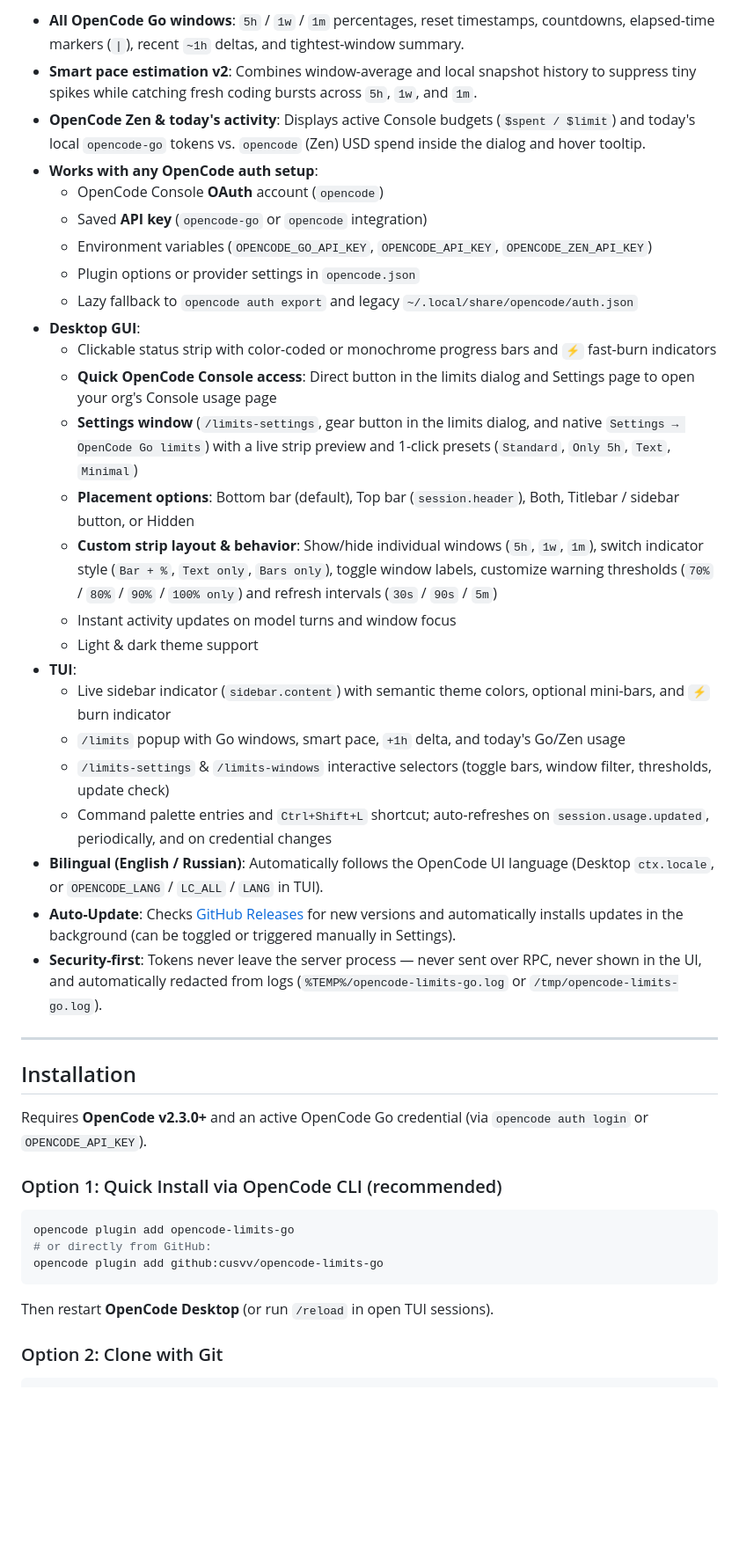
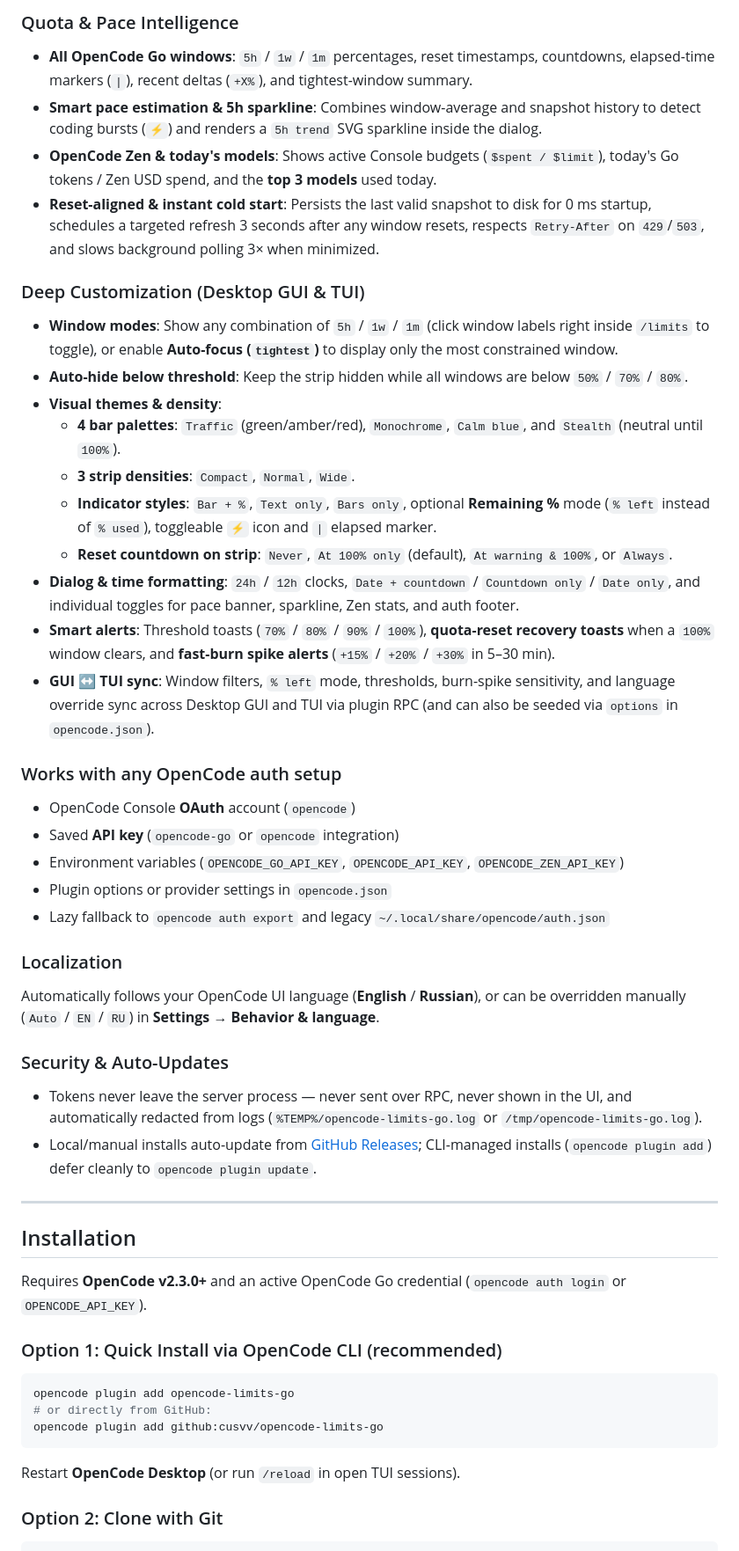
Before and after one commit to cusvv/opencode-limits-go, a Markdown page: README.md, the part around one of its changes. Shown at 88% size. GitHub-like rendering; blank space fills up the shorter version.

````diff
--- a/README.md
+++ b/README.md
@@ -36,35 +36,41 @@ Displays live usage across all three OpenCode Go windows — **5-hour rolling**,
 
-- **All OpenCode Go windows**: `5h` / `1w` / `1m` percentages, reset timestamps, countdowns, elapsed-time markers (`|`), recent `~1h` deltas, and tightest-window summary.
-- **Smart pace estimation v2**: Combines window-average and local snapshot history to suppress tiny spikes while catching fresh coding bursts across `5h`, `1w`, and `1m`.
-- **OpenCode Zen & today's activity**: Displays active Console budgets (`$spent / $limit`) and today's local `opencode-go` tokens vs. `opencode` (Zen) USD spend inside the dialog and hover tooltip.
-- **Works with any OpenCode auth setup**:
-  - OpenCode Console **OAuth** account (`opencode`)
-  - Saved **API key** (`opencode-go` or `opencode` integration)
-  - Environment variables (`OPENCODE_GO_API_KEY`, `OPENCODE_API_KEY`, `OPENCODE_ZEN_API_KEY`)
-  - Plugin options or provider settings in `opencode.json`
-  - Lazy fallback to `opencode auth export` and legacy `~/.local/share/opencode/auth.json`
-- **Desktop GUI**:
-  - Clickable status strip with color-coded or monochrome progress bars and `⚡` fast-burn indicators
-  - **Quick OpenCode Console access**: Direct button in the limits dialog and Settings page to open your org's Console usage page
-  - **Settings window** (`/limits-settings`, gear button in the limits dialog, and native `Settings → OpenCode Go limits`) with a live strip preview and 1-click presets (`Standard`, `Only 5h`, `Text`, `Minimal`)
-  - **Placement options**: Bottom bar (default), Top bar (`session.header`), Both, Titlebar / sidebar button, or Hidden
-  - **Custom strip layout & behavior**: Show/hide individual windows (`5h`, `1w`, `1m`), switch indicator style (`Bar + %`, `Text only`, `Bars only`), toggle window labels, customize warning thresholds (`70%` / `80%` / `90%` / `100% only`) and refresh intervals (`30s` / `90s` / `5m`)
-  - Instant activity updates on model turns and window focus
-  - Light & dark theme support
-- **TUI**:
-  - Live sidebar indicator (`sidebar.content`) with semantic theme colors, optional mini-bars, and `⚡` burn indicator
-  - `/limits` popup with Go windows, smart pace, `+1h` delta, and today's Go/Zen usage
-  - `/limits-settings` & `/limits-windows` interactive selectors (toggle bars, window filter, thresholds, update check)
-  - Command palette entries and `Ctrl+Shift+L` shortcut; auto-refreshes on `session.usage.updated`, periodically, and on credential changes
-- **Bilingual (English / Russian)**: Automatically follows the OpenCode UI language (Desktop `ctx.locale`, or `OPENCODE_LANG` / `LC_ALL` / `LANG` in TUI).
-- **Auto-Update**: Checks [GitHub Releases](https://github.com/cusvv/opencode-limits-go/releases) for new versions and automatically installs updates in the background (can be toggled or triggered manually in Settings).
-- **Security-first**: Tokens never leave the server process — never sent over RPC, never shown in the UI, and automatically redacted from logs (`%TEMP%/opencode-limits-go.log` or `/tmp/opencode-limits-go.log`).
+### Quota & Pace Intelligence
+- **All OpenCode Go windows**: `5h` / `1w` / `1m` percentages, reset timestamps, countdowns, elapsed-time markers (`|`), recent deltas (`+X%`), and tightest-window summary.
+- **Smart pace estimation & 5h sparkline**: Combines window-average and snapshot history to detect coding bursts (`⚡`) and renders a `5h trend` SVG sparkline inside the dialog.
+- **OpenCode Zen & today's models**: Shows active Console budgets (`$spent / $limit`), today's Go tokens / Zen USD spend, and the **top 3 models** used today.
+- **Reset-aligned & instant cold start**: Persists the last valid snapshot to disk for 0 ms startup, schedules a targeted refresh 3 seconds after any window resets, respects `Retry-After` on `429`/`503`, and slows background polling 3× when minimized.
+
+### Deep Customization (Desktop GUI & TUI)
+- **Window modes**: Show any combination of `5h` / `1w` / `1m` (click window labels right inside `/limits` to toggle), or enable **Auto-focus (`tightest`)** to display only the most constrained window.
+- **Auto-hide below threshold**: Keep the strip hidden while all windows are below `50%` / `70%` / `80%`.
+- **Visual themes & density**:
+  - **4 bar palettes**: `Traffic` (green/amber/red), `Monochrome`, `Calm blue`, and `Stealth` (neutral until `100%`).
+  - **3 strip densities**: `Compact`, `Normal`, `Wide`.
+  - **Indicator styles**: `Bar + %`, `Text only`, `Bars only`, optional **Remaining %** mode (`% left` instead of `% used`), toggleable `⚡` icon and `|` elapsed marker.
+  - **Reset countdown on strip**: `Never`, `At 100% only` (default), `At warning & 100%`, or `Always`.
+- **Dialog & time formatting**: `24h` / `12h` clocks, `Date + countdown` / `Countdown only` / `Date only`, and individual toggles for pace banner, sparkline, Zen stats, and auth footer.
+- **Smart alerts**: Threshold toasts (`70%` / `80%` / `90%` / `100%`), **quota-reset recovery toasts** when a `100%` window clears, and **fast-burn spike alerts** (`+15%` / `+20%` / `+30%` in 5–30 min).
+- **GUI ↔ TUI sync**: Window filters, `% left` mode, thresholds, burn-spike sensitivity, and language override sync across Desktop GUI and TUI via plugin RPC (and can also be seeded via `options` in `opencode.json`).
+
+### Works with any OpenCode auth setup
+- OpenCode Console **OAuth** account (`opencode`)
+- Saved **API key** (`opencode-go` or `opencode` integration)
+- Environment variables (`OPENCODE_GO_API_KEY`, `OPENCODE_API_KEY`, `OPENCODE_ZEN_API_KEY`)
+- Plugin options or provider settings in `opencode.json`
+- Lazy fallback to `opencode auth export` and legacy `~/.local/share/opencode/auth.json`
+
+### Localization
+Automatically follows your OpenCode UI language (**English** / **Russian**), or can be overridden manually (`Auto` / `EN` / `RU`) in **Settings → Behavior & language**.
+
+### Security & Auto-Updates
+- Tokens never leave the server process — never sent over RPC, never shown in the UI, and automatically redacted from logs (`%TEMP%/opencode-limits-go.log` or `/tmp/opencode-limits-go.log`).
+- Local/manual installs auto-update from [GitHub Releases](https://github.com/cusvv/opencode-limits-go/releases); CLI-managed installs (`opencode plugin add`) defer cleanly to `opencode plugin update`.
 
 ---
 
 ## Installation
 
-Requires **OpenCode v2.3.0+** and an active OpenCode Go credential (via `opencode auth login` or `OPENCODE_API_KEY`).
+Requires **OpenCode v2.3.0+** and an active OpenCode Go credential (`opencode auth login` or `OPENCODE_API_KEY`).
 
 ### Option 1: Quick Install via OpenCode CLI (recommended)
 
@@ -74,7 +80,7 @@ opencode plugin add opencode-limits-go
 opencode plugin add github:cusvv/opencode-limits-go
 ```
 
-Then restart **OpenCode Desktop** (or run `/reload` in open TUI sessions).
+Restart **OpenCode Desktop** (or run `/reload` in open TUI sessions).
 
 ### Option 2: Clone with Git
 
````
Also changed, not shown: other parts of README.md (+55 -29 lines), docs/limits-dialog.png, docs/settings-dialog.png, docs/tui-limits.png.
